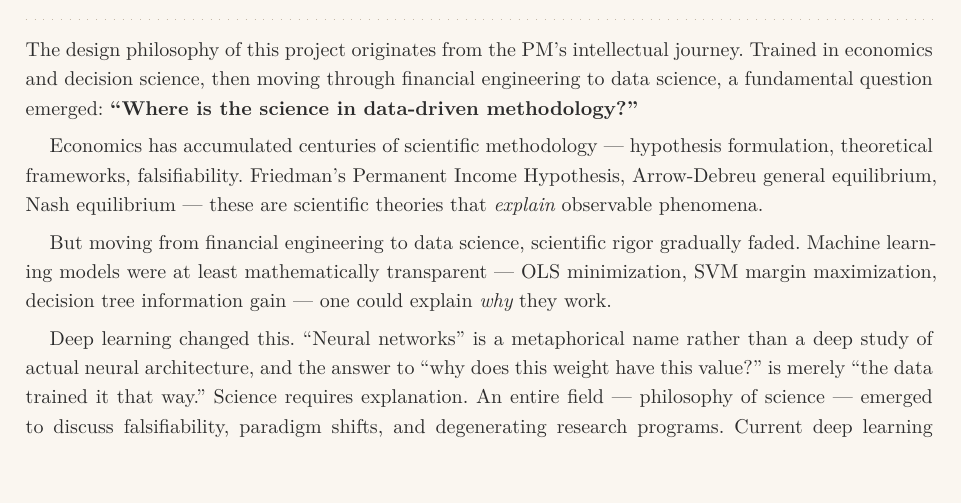
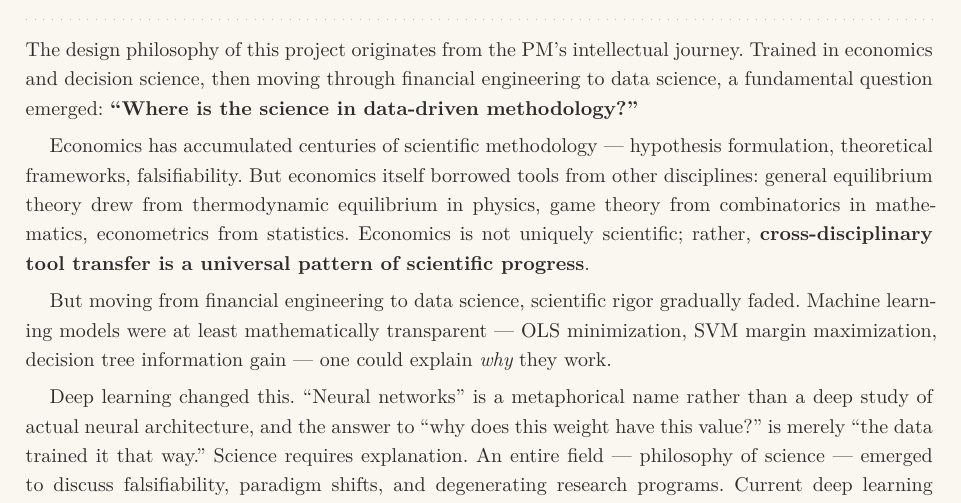
Before and after one commit to bluethestyle/aws_ple_for_financial, a Typst document (docs/typst/development_story_en.typ): part of page 6 of 8, cut so that both start at the same text, the shorter picture padded with empty space. The pictures show the PDF file docs/typst/development_story_en.pdf that the author committed with the source.

Commit message:
fix: economics is not uniquely scientific — cross-disciplinary transfer is the universal pattern
Co-Authored-By: Claude Opus 4.6 (1M context) <noreply@anthropic.com>

```diff
--- a/docs/typst/development_story_en.typ
+++ b/docs/typst/development_story_en.typ
@@ -424,7 +424,7 @@ A conflict arose between the CPU build and CUDA build of torch in the conda envi
 
 The design philosophy of this project originates from the PM's intellectual journey. Trained in economics and decision science, then moving through financial engineering to data science, a fundamental question emerged: *"Where is the science in data-driven methodology?"*
 
-Economics has accumulated centuries of scientific methodology --- hypothesis formulation, theoretical frameworks, falsifiability. Friedman's Permanent Income Hypothesis, Arrow-Debreu general equilibrium, Nash equilibrium --- these are scientific theories that _explain_ observable phenomena.
+Economics has accumulated centuries of scientific methodology --- hypothesis formulation, theoretical frameworks, falsifiability. But economics itself borrowed tools from other disciplines: general equilibrium theory drew from thermodynamic equilibrium in physics, game theory from combinatorics in mathematics, econometrics from statistics. Economics is not uniquely scientific; rather, *cross-disciplinary tool transfer is a universal pattern of scientific progress*.
 
 But moving from financial engineering to data science, scientific rigor gradually faded. Machine learning models were at least mathematically transparent --- OLS minimization, SVM margin maximization, decision tree information gain --- one could explain _why_ they work.
 
```
Also changed, not shown: docs/typst/development_story.typ (+1 -1 lines), docs/typst/development_story.pdf, docs/typst/development_story_en.pdf.
